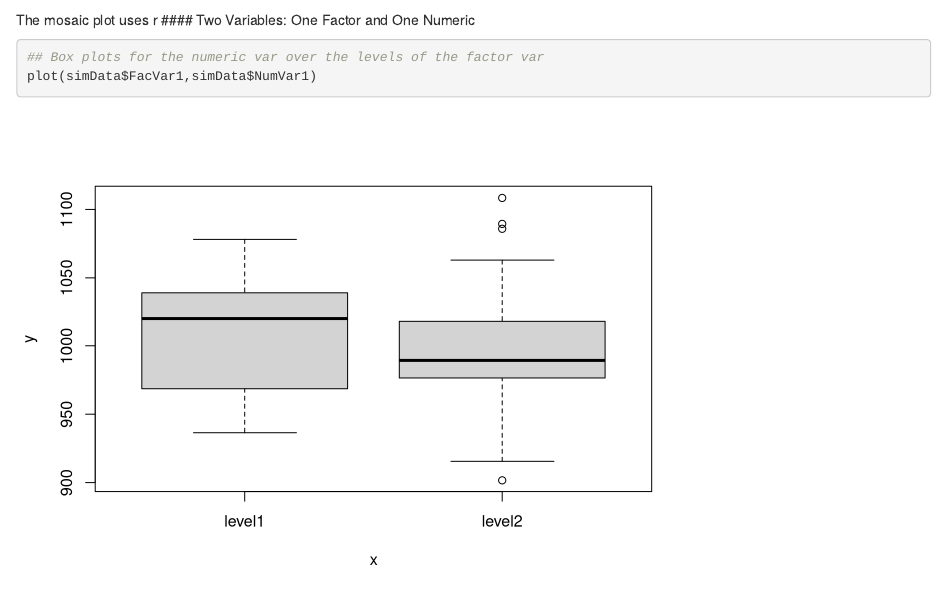
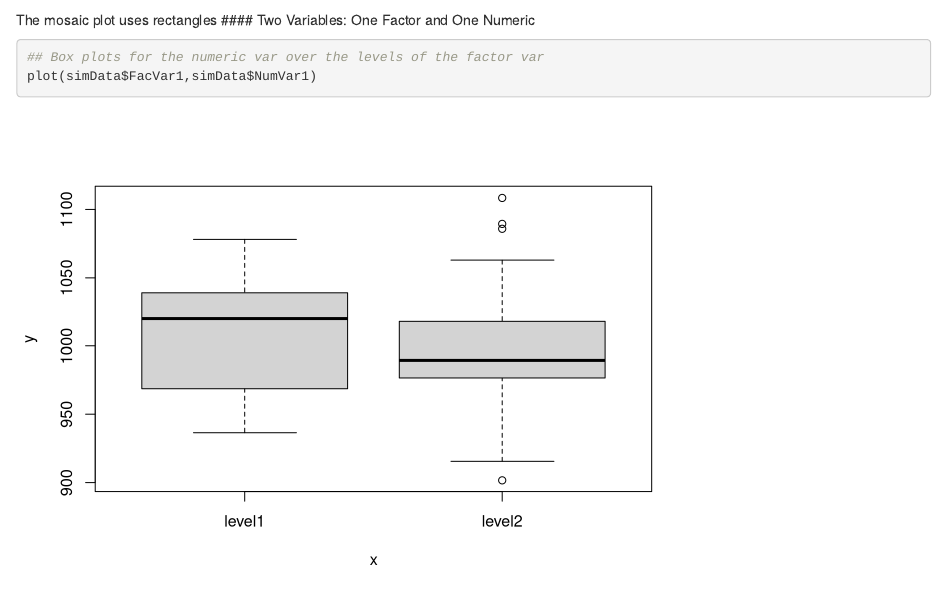
Before and after one commit to dlboose/DataVizAssignment3, an R Markdown document (5ChartsinBaseR.Rmd): the page in a window 1100 px wide, from 8780 px down. Rendered offline with R 4.5, knitr and Pandoc, with nearby package versions.

Commit message:
Minor text edit

````diff
--- a/5ChartsinBaseR.Rmd
+++ b/5ChartsinBaseR.Rmd
@@ -107,7 +107,7 @@ barplot(bartable, legend=levels(unique(simData$FacVar2))) ## stacked
 barplot(prop.table(bartable,2)*100, legend=levels(unique(simData$FacVar2))) ## stacked 100%
 ```
 
-The mosaic plot uses r
+The mosaic plot uses rectangles
 #### Two Variables: One Factor and One Numeric
 ```{r echo = T, results="asis", warning=FALSE,message=FALSE}
 ## Box plots for the numeric var over the levels of the factor var
````
Also changed, not shown: Assignment3.Rmd (+2 -2 lines), Assignment3.html (added), Assignment3.pdf (added).
